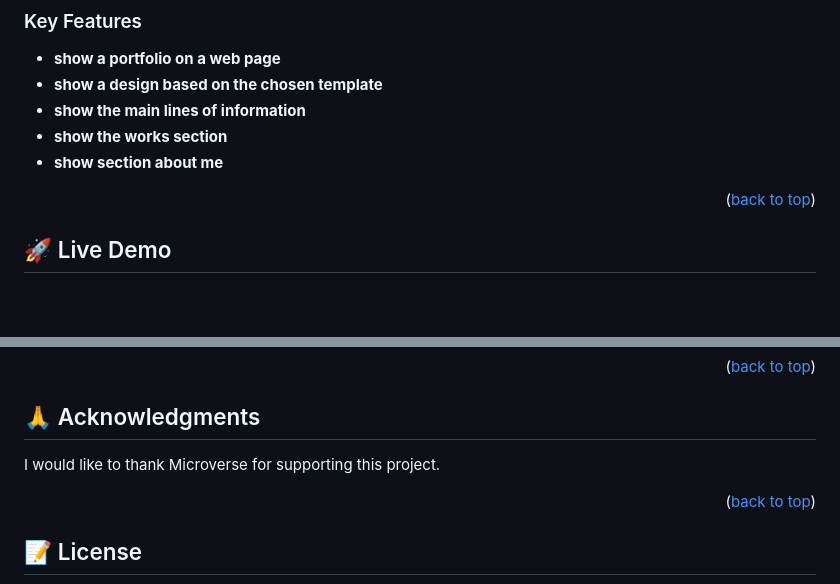
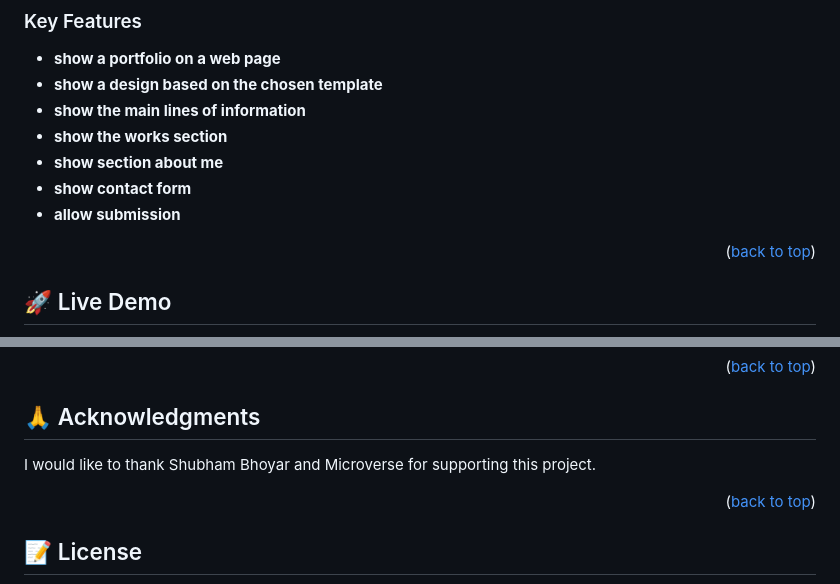
Before and after one commit to Matthieu96Code/test-new-portfolio, a Markdown page: README.md, 2 parts joined by grey strips. GitHub-like rendering; blank space fills up the shorter version.

```diff
--- a/README.md
+++ b/README.md
@@ -46,6 +46,9 @@
 - **show the main lines of information**
 - **show the works section**
 - **show section about me**
+- **show contact form**
+- **allow submission**
+
 
 <p align="right">(<a href="#readme-top">back to top</a>)</p>
 
@@ -138,7 +141,7 @@ If you like this project, please consider leaving a star.
 
 ## 🙏 Acknowledgments <a name="acknowledgements"></a>
 
-I would like to thank Microverse for supporting this project.
+I would like to thank Shubham Bhoyar and Microverse for supporting this project.
 
 <p align="right">(<a href="#readme-top">back to top</a>)</p>
 
```
